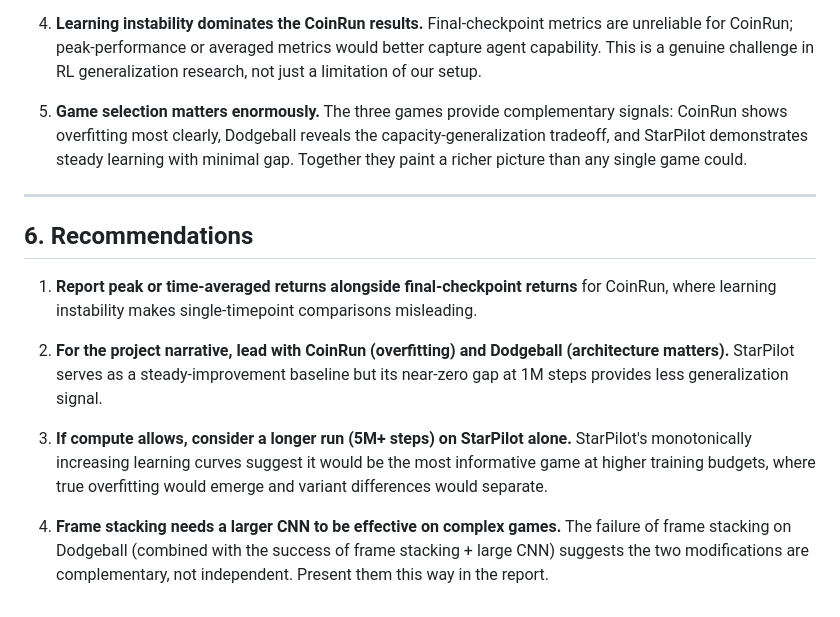
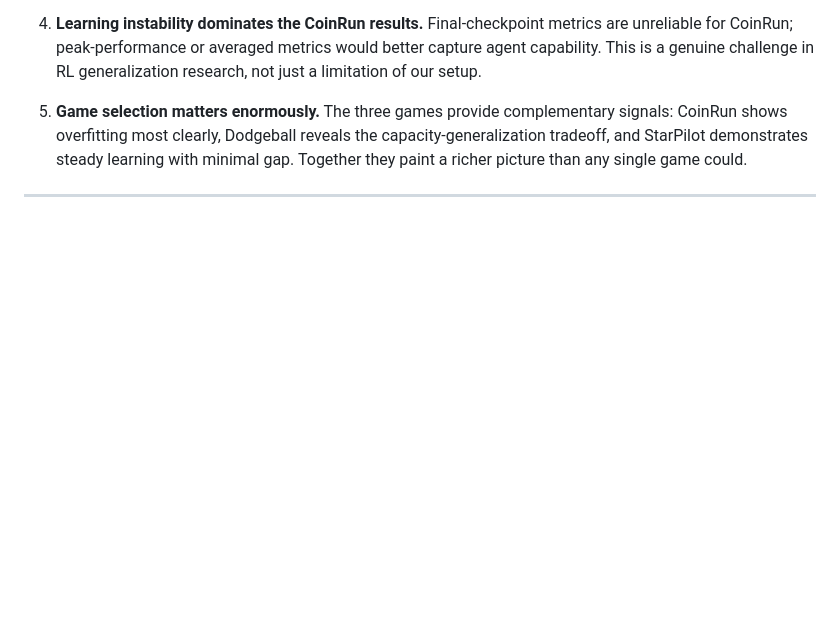
Before and after one commit to elyarenom3/procgen_proj, a Markdown page: run_analysis.md, the part around the change. GitHub-like rendering; blank space fills up the shorter version.

```diff
--- a/run_analysis.md
+++ b/run_analysis.md
@@ -157,13 +157,3 @@ StarPilot shows consistent improvement with 5x more training, as expected. CoinR
 5. **Game selection matters enormously.** The three games provide complementary signals: CoinRun shows overfitting most clearly, Dodgeball reveals the capacity-generalization tradeoff, and StarPilot demonstrates steady learning with minimal gap. Together they paint a richer picture than any single game could.
 
 ---
-
-## 6. Recommendations
-
-1. **Report peak or time-averaged returns alongside final-checkpoint returns** for CoinRun, where learning instability makes single-timepoint comparisons misleading.
-
-2. **For the project narrative, lead with CoinRun (overfitting) and Dodgeball (architecture matters).** StarPilot serves as a steady-improvement baseline but its near-zero gap at 1M steps provides less generalization signal.
-
-3. **If compute allows, consider a longer run (5M+ steps) on StarPilot alone.** StarPilot's monotonically increasing learning curves suggest it would be the most informative game at higher training budgets, where true overfitting would emerge and variant differences would separate.
-
-4. **Frame stacking needs a larger CNN to be effective on complex games.** The failure of frame stacking on Dodgeball (combined with the success of frame stacking + large CNN) suggests the two modifications are complementary, not independent. Present them this way in the report.
```
